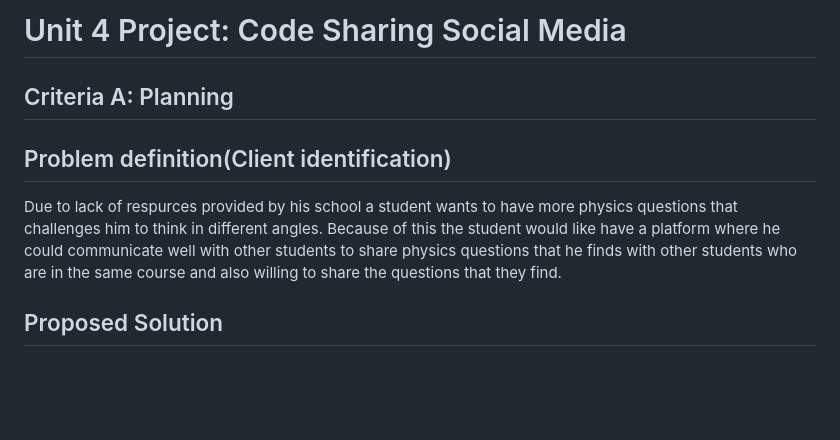
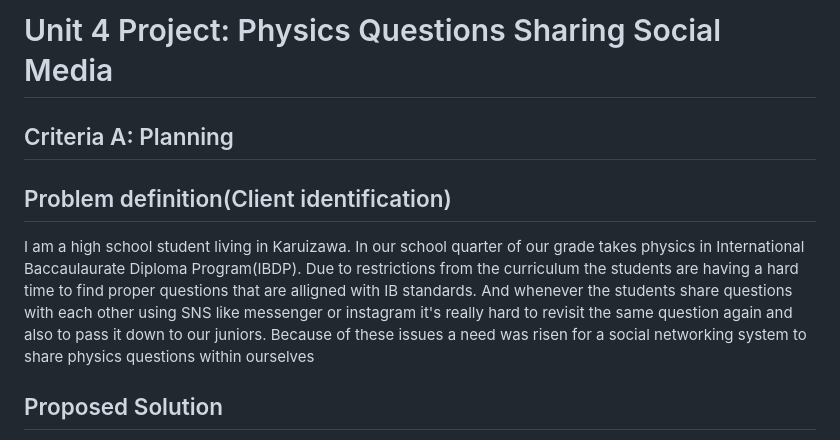
Before and after one commit to thumulakaru/Unit-4-project, a Markdown page: README.md, the part around the change. Drawn GitHub-style; blank space fills up the shorter version.

Commit message:
problem def 2nd edition

```diff
--- a/README.md
+++ b/README.md
@@ -1,12 +1,10 @@
-# Unit 4 Project: Code Sharing Social Media
+# Unit 4 Project: Physics Questions Sharing Social Media
 
 ## Criteria A: Planning
 
 ## Problem definition(Client identification)
 
-Due to lack of respurces provided by his school a student wants to have more physics questions that challenges him to think in different angles. Because of this the student would like
-have a platform where he could communicate well with other students to share physics questions that he finds with other students who are in the same course and also willing to share
-the questions that they find.
+I am a high school student living in Karuizawa. In our school quarter of our grade takes physics in International Baccaulaurate Diploma Program(IBDP). Due to restrictions from the curriculum the students are having a hard time to find proper questions that are alligned with IB standards. And whenever the students share questions with each other using SNS like messenger or instagram it's really hard to revisit the same question again and also to pass it down to our juniors. Because of these issues a need was risen for a social networking system to share physics questions within ourselves
 
 ## Proposed Solution
 
```
